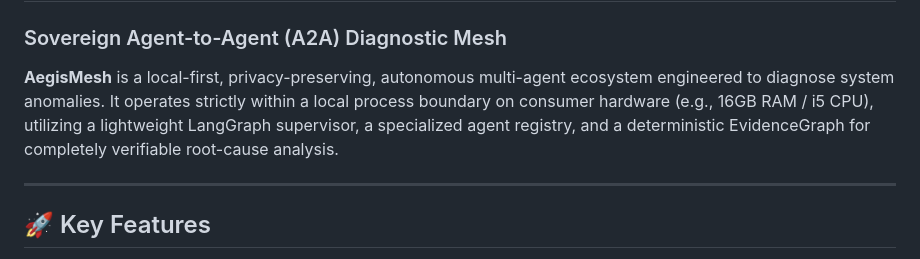
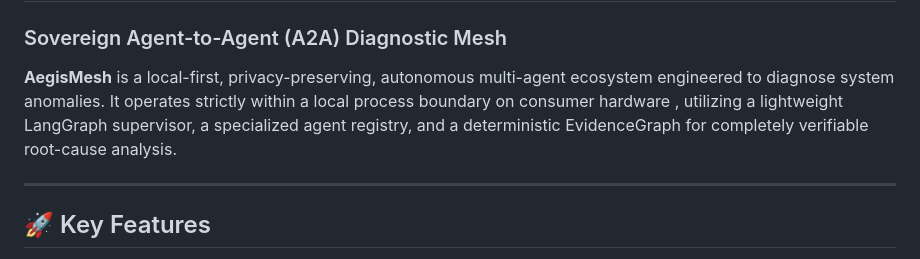
Before and after one commit to Fadhi-source/Aegis_Mesh, a Markdown page: README.md, the part around the change. Rendered like a GitHub page.

Commit message:
Update README to remove hardware specifications
Removed the specific hardware requirements from the description.

```diff
--- a/README.md
+++ b/README.md
@@ -2,7 +2,7 @@
 
 ### Sovereign Agent-to-Agent (A2A) Diagnostic Mesh
 
-**AegisMesh** is a local-first, privacy-preserving, autonomous multi-agent ecosystem engineered to diagnose system anomalies. It operates strictly within a local process boundary on consumer hardware (e.g., 16GB RAM / i5 CPU), utilizing a lightweight LangGraph supervisor, a specialized agent registry, and a deterministic EvidenceGraph for completely verifiable root-cause analysis.
+**AegisMesh** is a local-first, privacy-preserving, autonomous multi-agent ecosystem engineered to diagnose system anomalies. It operates strictly within a local process boundary on consumer hardware , utilizing a lightweight LangGraph supervisor, a specialized agent registry, and a deterministic EvidenceGraph for completely verifiable root-cause analysis.
 
 ---
 
```
